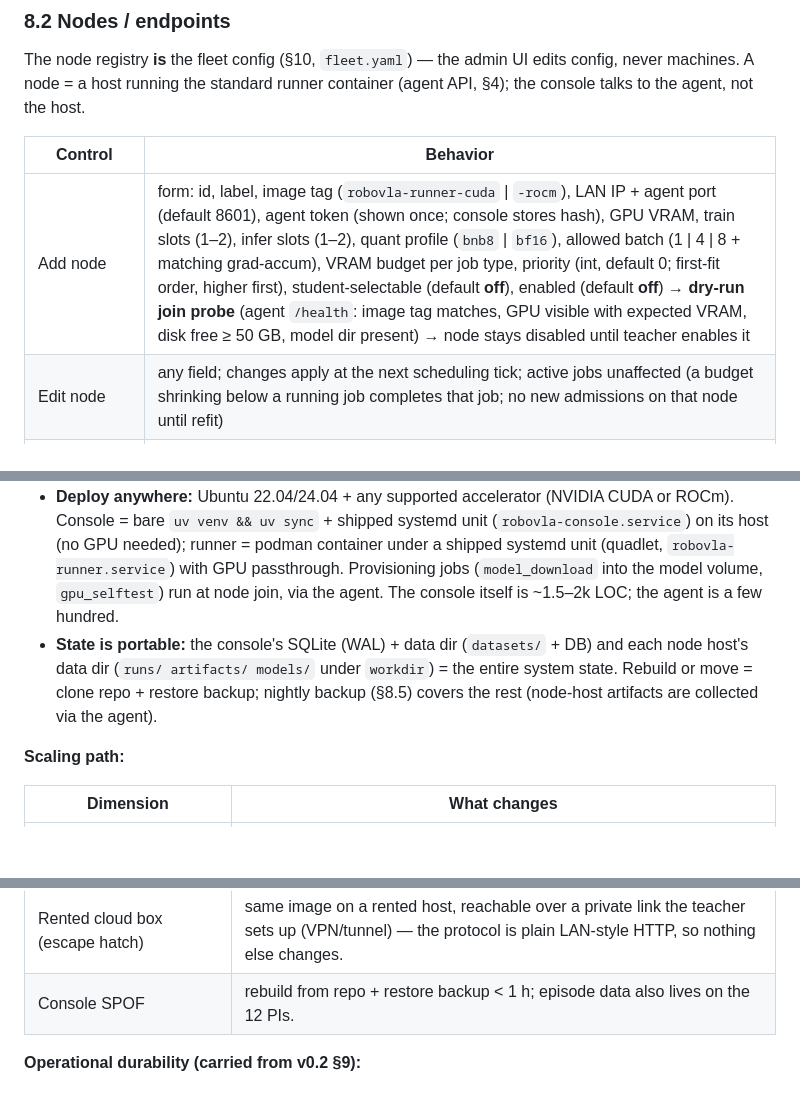
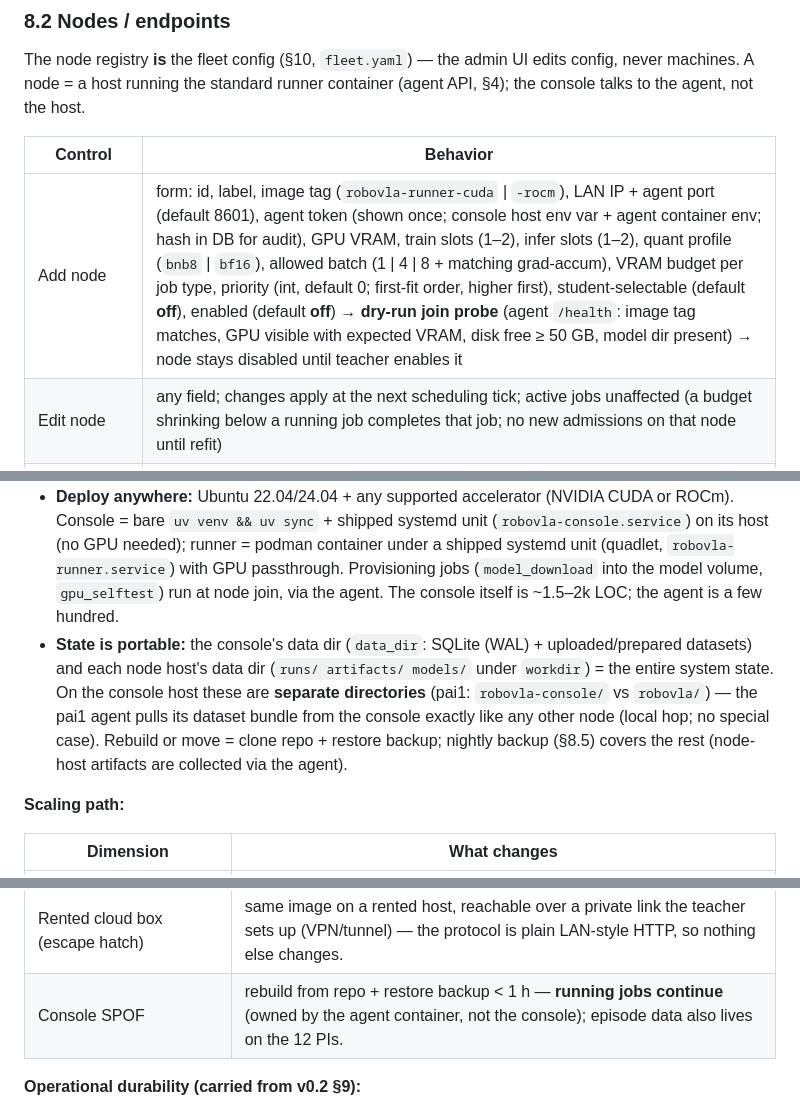
Before and after one commit to Mostly1sAnd0s/roboVLA, a Markdown page: docs/training-console-design.md, 3 parts joined by grey strips. Drawn GitHub-style; blank space fills up the shorter version.

```diff
--- a/docs/training-console-design.md
+++ b/docs/training-console-design.md
@@ -138,7 +138,7 @@ The node registry **is** the fleet config (§10, `fleet.yaml`) — the admin UI
 
 | Control | Behavior |
 |---|---|
-| Add node | form: id, label, image tag (`robovla-runner-cuda` \| `-rocm`), LAN IP + agent port (default 8601), agent token (shown once; console stores hash), GPU VRAM, train slots (1–2), infer slots (1–2), quant profile (`bnb8` \| `bf16`), allowed batch (1 \| 4 \| 8 + matching grad-accum), VRAM budget per job type, priority (int, default 0; first-fit order, higher first), student-selectable (default **off**), enabled (default **off**) → **dry-run join probe** (agent `/health`: image tag matches, GPU visible with expected VRAM, disk free ≥ 50 GB, model dir present) → node stays disabled until teacher enables it |
+| Add node | form: id, label, image tag (`robovla-runner-cuda` \| `-rocm`), LAN IP + agent port (default 8601), agent token (shown once; console host env var + agent container env; hash in DB for audit), GPU VRAM, train slots (1–2), infer slots (1–2), quant profile (`bnb8` \| `bf16`), allowed batch (1 \| 4 \| 8 + matching grad-accum), VRAM budget per job type, priority (int, default 0; first-fit order, higher first), student-selectable (default **off**), enabled (default **off**) → **dry-run join probe** (agent `/health`: image tag matches, GPU visible with expected VRAM, disk free ≥ 50 GB, model dir present) → node stays disabled until teacher enables it |
 | Edit node | any field; changes apply at the next scheduling tick; active jobs unaffected (a budget shrinking below a running job completes that job; no new admissions on that node until refit) |
 | Enable / disable | disable: queued jobs requeue to other fitting runners; running jobs fail-fast with checkpoint-resume hint; inference slots drain with client notification (Pi watchdog stops the robot after lease expiry) |
 | Remove node | as disable, then removed from config; its jobs/artifacts remain on disk, flagged |
@@ -263,7 +266,7 @@ Base URL: `http://<console-lan-ip>:8501` (console — the only endpoint robots a
 - **Node host lifecycle stays host-side.** The console talks to the agent, not the host — it commands jobs, models, and probes; container start/restart, image pull/update, and `nvidia-smi --gpu-reset` are documented teacher one-liners on the host (the `robovla-node` script in the repo). The admin panel shows agent version/health, an "update available" flag, and the exact command.
 - **Per-node hardware profiles** drive all presets (VRAM budgets, quantization, batch, slots) — a new 24 GB node joins as an image + config line + probe; nothing is recompiled or re-pinned globally.
 - **Deploy anywhere:** Ubuntu 22.04/24.04 + any supported accelerator (NVIDIA CUDA or ROCm). Console = bare `uv venv && uv sync` + shipped systemd unit (`robovla-console.service`) on its host (no GPU needed); runner = podman container under a shipped systemd unit (quadlet, `robovla-runner.service`) with GPU passthrough. Provisioning jobs (`model_download` into the model volume, `gpu_selftest`) run at node join, via the agent. The console itself is ~1.5–2k LOC; the agent is a few hundred.
-- **State is portable:** the console's SQLite (WAL) + data dir (`datasets/` + DB) and each node host's data dir (`runs/ artifacts/ models/` under `workdir`) = the entire system state. Rebuild or move = clone repo + restore backup; nightly backup (§8.5) covers the rest (node-host artifacts are collected via the agent).
+- **State is portable:** the console's data dir (`data_dir`: SQLite (WAL) + uploaded/prepared datasets) and each node host's data dir (`runs/ artifacts/ models/` under `workdir`) = the entire system state. On the console host these are **separate directories** (pai1: `robovla-console/` vs `robovla/`) — the pai1 agent pulls its dataset bundle from the console exactly like any other node (local hop; no special case). Rebuild or move = clone repo + restore backup; nightly backup (§8.5) covers the rest (node-host artifacts are collected via the agent).
 
 **Scaling path:**
 
@@ -274,7 +277,7 @@ Base URL: `http://<console-lan-ip>:8501` (console — the only endpoint robots a
 | Multi-room / multi-school | same console image + different `fleet.yaml`; optional class-code tenancy if two classes share one console. |
 | Bigger / newer VLA models (OFT, FAST, PRIME) | job spec carries model id + processor; same upload/QA/queue/SSE pipeline; new model = new image tag. |
 | Rented cloud box (escape hatch) | same image on a rented host, reachable over a private link the teacher sets up (VPN/tunnel) — the protocol is plain LAN-style HTTP, so nothing else changes. |
-| Console SPOF | rebuild from repo + restore backup < 1 h; episode data also lives on the 12 PIs. |
+| Console SPOF | rebuild from repo + restore backup < 1 h — **running jobs continue** (owned by the agent container, not the console); episode data also lives on the 12 PIs. |
 
 **Operational durability (carried from v0.2 §9):**
 - systemd: `robovla-console.service` on the console host; `robovla-runner.service` (podman quadlet) on each node host.
```
Also changed, not shown: other parts of docs/training-console-design.md (+13 -8 lines).
